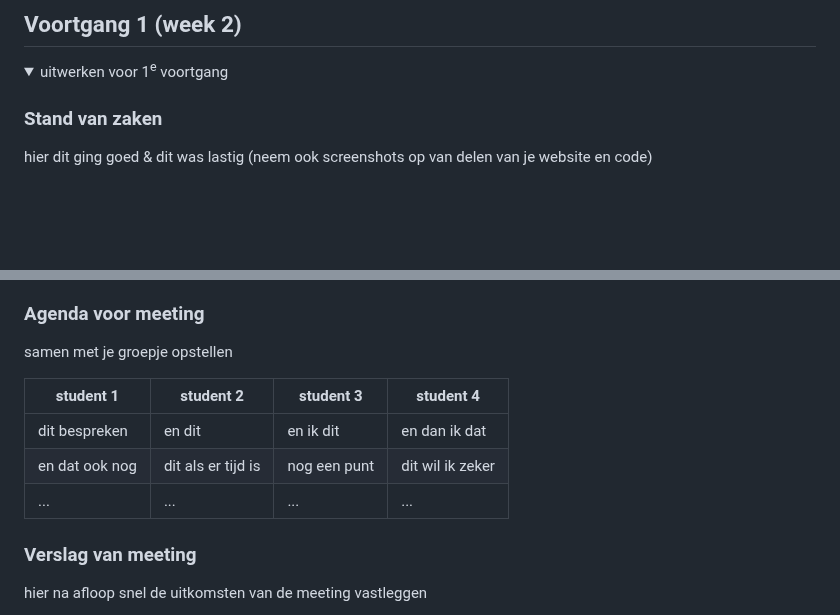
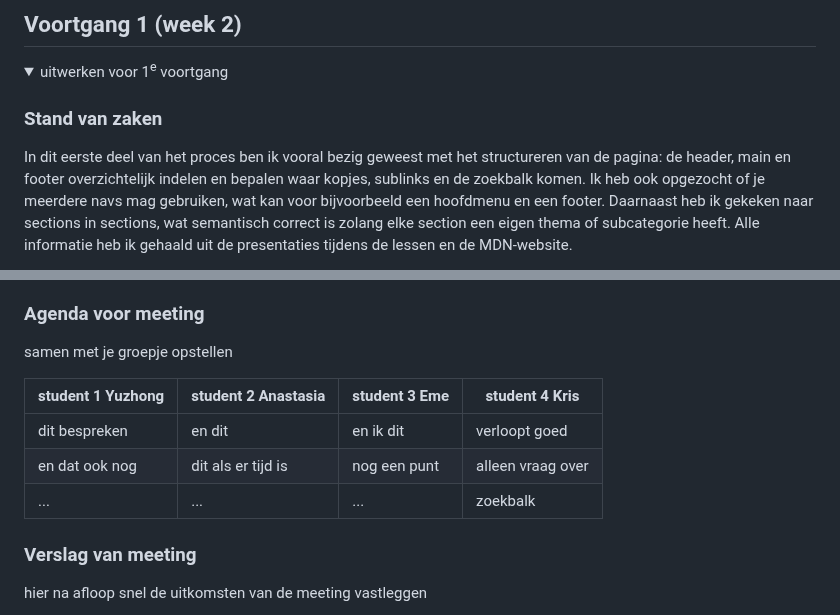
Before and after one commit to kristenhove/fed25, a Markdown page: README.md, 2 parts joined by grey strips. GitHub-like rendering; folded sections open; blank space fills up the shorter version.

```diff
--- a/README.md
+++ b/README.md
@@ -89,5 +89,5 @@ https://www.sanrio.com/
   <summary>uitwerken voor 1<sup>e</sup> voortgang</summary>
 
   ### Stand van zaken
-  hier dit ging goed & dit was lastig (neem ook screenshots op van delen van je website en code)
+In dit eerste deel van het proces ben ik vooral bezig geweest met het structureren van de pagina: de header, main en footer overzichtelijk indelen en bepalen waar kopjes, sublinks en de zoekbalk komen. Ik heb ook opgezocht of je meerdere navs mag gebruiken, wat kan voor bijvoorbeeld een hoofdmenu en een footer. Daarnaast heb ik gekeken naar sections in sections, wat semantisch correct is zolang elke section een eigen thema of subcategorie heeft. Alle informatie heb ik gehaald uit de presentaties tijdens de lessen en de MDN-website.
 
@@ -95,11 +134,11 @@ https://www.sanrio.com/
   ### Agenda voor meeting
   samen met je groepje opstellen
 
-  | student 1      | student 2          | student 3    | student 4        |
-  | ---            | ---                | ---          | ---              |
-  | dit bespreken  | en dit             | en ik dit    | en dan ik dat    |
-  | en dat ook nog | dit als er tijd is | nog een punt | dit wil ik zeker |
-  | ...            | ...                | ...          | ...              |
+  | student 1    Yuzhong | student 2      Anastasia    | student 3   Eme  | student 4   Kris     |
+  | ---                  | ---                         | ---              | ---                  |
+  | dit bespreken        | en dit                      | en ik dit        | verloopt goed        |
+  | en dat ook nog       | dit als er tijd is          | nog een punt     | alleen vraag over    |
+  | ...                  | ...                         | ...              | zoekbalk             |
 
 
   ### Verslag van meeting
```
Also changed, not shown: other parts of README.md (+39 -0 lines).
